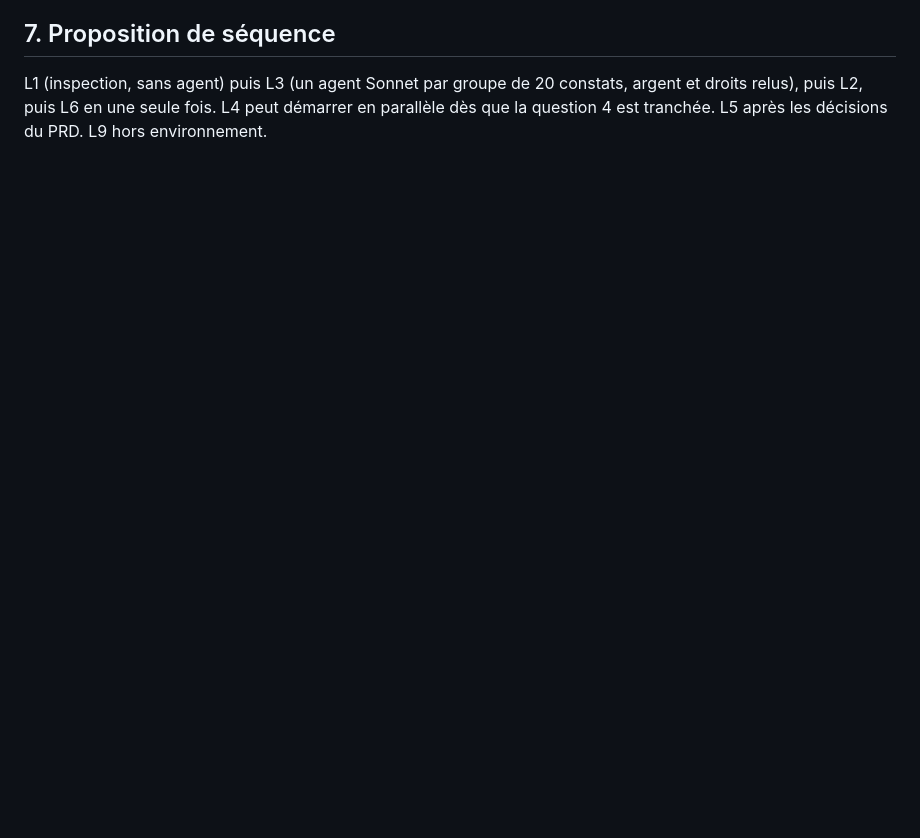
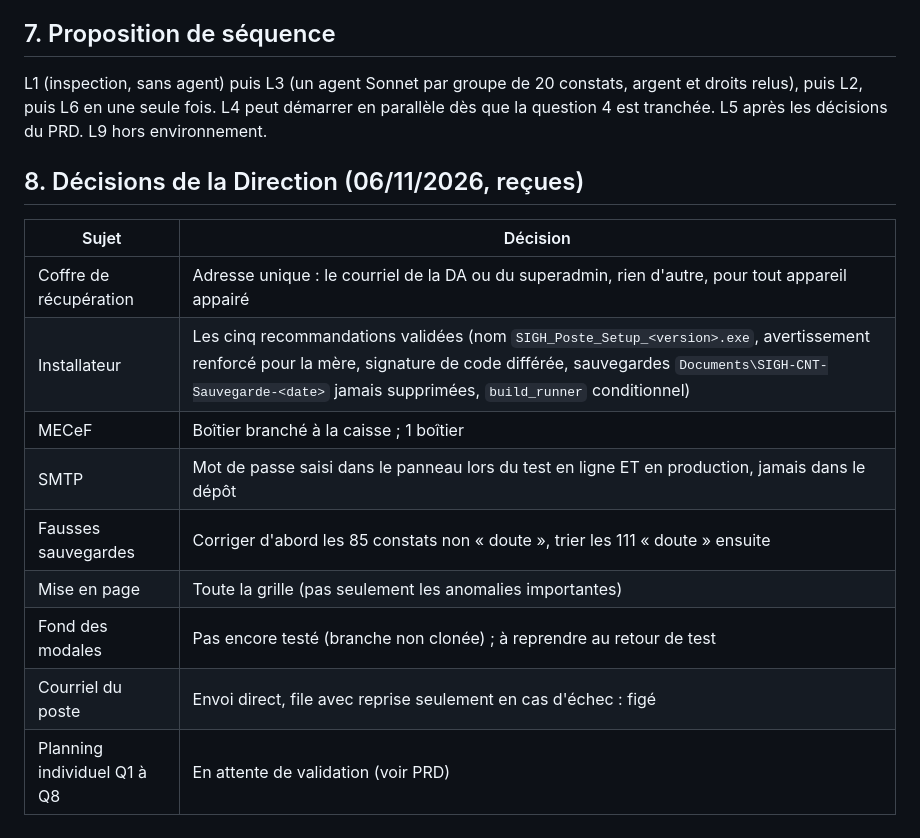
Before and after one commit to massenon/sighcnt, a Markdown page: docs/plans/PLAN-reprise-inventaire-2026-11-06.md, the part around the change. Drawn GitHub-style; blank space fills up the shorter version.

Commit message:
docs: décisions de la Direction du 06/11/2026 (coffre, installateur, MECeF, SMTP, mise en page)
Co-Authored-By: Claude Sonnet 5.5 <noreply@anthropic.com>
Claude-Session: https://claude.ai/code/session_01M2Ns8fQ4bgyAkwhJuf7ZBN

```diff
--- a/docs/plans/PLAN-reprise-inventaire-2026-11-06.md
+++ b/docs/plans/PLAN-reprise-inventaire-2026-11-06.md
@@ -69,3 +69,17 @@ Source : mémoire de la session et historique git. Les transcripts n'ont pas ét
 ## 7. Proposition de séquence
 
 L1 (inspection, sans agent) puis L3 (un agent Sonnet par groupe de 20 constats, argent et droits relus), puis L2, puis L6 en une seule fois. L4 peut démarrer en parallèle dès que la question 4 est tranchée. L5 après les décisions du PRD. L9 hors environnement.
+
+## 8. Décisions de la Direction (06/11/2026, reçues)
+
+| Sujet | Décision |
+|---|---|
+| Coffre de récupération | Adresse unique : le courriel de la DA ou du superadmin, rien d'autre, pour tout appareil appairé |
+| Installateur | Les cinq recommandations validées (nom `SIGH_Poste_Setup_<version>.exe`, avertissement renforcé pour la mère, signature de code différée, sauvegardes `Documents\SIGH-CNT-Sauvegarde-<date>` jamais supprimées, `build_runner` conditionnel) |
+| MECeF | Boîtier branché à la caisse ; 1 boîtier |
+| SMTP | Mot de passe saisi dans le panneau lors du test en ligne ET en production, jamais dans le dépôt |
+| Fausses sauvegardes | Corriger d'abord les 85 constats non « doute », trier les 111 « doute » ensuite |
+| Mise en page | Toute la grille (pas seulement les anomalies importantes) |
+| Fond des modales | Pas encore testé (branche non clonée) ; à reprendre au retour de test |
+| Courriel du poste | Envoi direct, file avec reprise seulement en cas d'échec : figé |
+| Planning individuel Q1 à Q8 | En attente de validation (voir PRD) |
```
